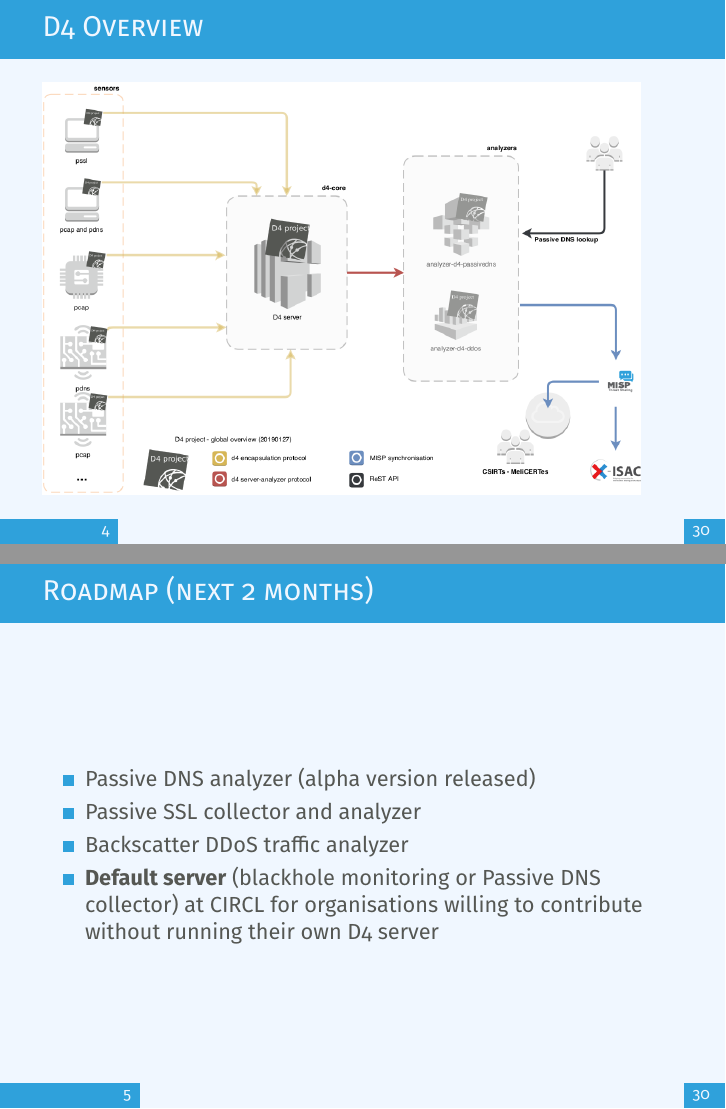
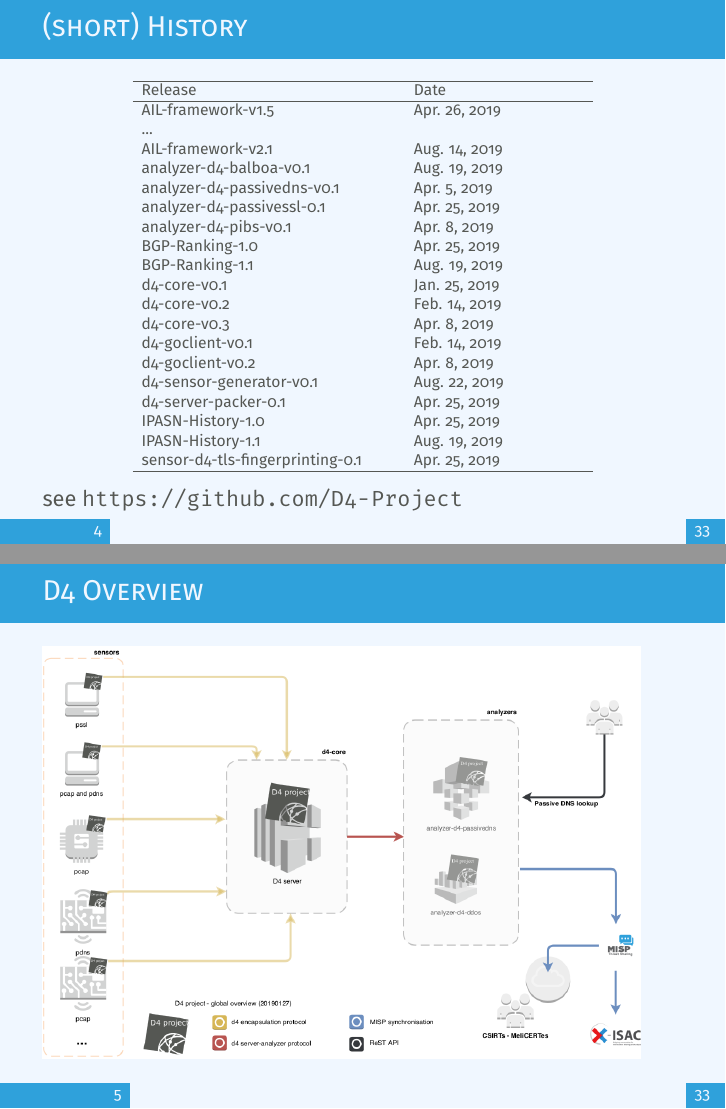
Before and after one commit to D4-project/architecture, LaTeX slides (docs/workshop/0-introduction/d4-introduction.tex): pages 5 and 6 of 31 before the commit and pages 5 and 6 of 34 after it, joined at a grey line. Compiled offline with pdfLaTeX.

Commit message:
chg: [workshot-0] merge PTS19 changes - introduce DDoS

```diff
--- a/docs/workshop/0-introduction/d4-introduction.tex
+++ b/docs/workshop/0-introduction/d4-introduction.tex
@@ -8,6 +8,8 @@
 \usetikzlibrary{shapes,arrows}
 \usepackage{transparent}
 \usepackage{fancyvrb}
+\usepackage{tabularx}
+\usepackage{ulem}
 \usepackage{listings}
 \definecolor{main}{RGB}{47, 161, 219}
 %\definecolor{textcolor}{RGB}{128, 128, 128}
@@ -15,10 +17,10 @@
 \definecolor{textcolor}{RGB}{85, 87, 83}
 \title{D4 Project}
 \subtitle{Open and collaborative network monitoring}
-\author{Alexandre Dulaunoy - Sami Mokaddem}
+\author{TEAM CIRCL}
 \titlegraphic{\includegraphics[scale=0.20]{d4-logo.pdf}}
-\institute{Team CIRCL \\ \url{https://www.d4-project.org/}}
-\date{2019/03/29}
+\institute{\url{https://www.d4-project.org/}}
+\date{2019/09/23}
 
 \begin{document}
     \begin{frame}
@@ -62,3 +69,40 @@
+\begin{frame}
+        \frametitle{(short) History}
+\begin{center}
+\resizebox{!}{100pt}{%
+  \begin{tabularx}{\linewidth}%
+    {>{\setlength\hsize{0.6\hsize}\raggedright}X%
+     >{\setlength\hsize{0.4\hsize}\raggedright}X}
+
+\hline
+Release                          & Date          \tabularnewline
+\hline
+AIL-framework-v1.5 & Apr. 26, 2019  \tabularnewline
+...  & \tabularnewline
+AIL-framework-v2.1 & Aug. 14, 2019  \tabularnewline
+analyzer-d4-balboa-v0.1          & Aug. 19, 2019 \tabularnewline
+analyzer-d4-passivedns-v0.1      & Apr. 5, 2019  \tabularnewline
+analyzer-d4-passivessl-0.1       & Apr. 25, 2019 \tabularnewline
+analyzer-d4-pibs-v0.1            & Apr. 8, 2019  \tabularnewline
+BGP-Ranking-1.0                  & Apr. 25, 2019 \tabularnewline
+BGP-Ranking-1.1                  & Aug. 19, 2019 \tabularnewline
+d4-core-v0.1                     & Jan. 25, 2019 \tabularnewline
+d4-core-v0.2                     & Feb. 14, 2019 \tabularnewline
+d4-core-v0.3                     & Apr. 8, 2019  \tabularnewline
+d4-goclient-v0.1                 & Feb. 14, 2019 \tabularnewline
+d4-goclient-v0.2                 & Apr. 8, 2019  \tabularnewline
+d4-sensor-generator-v0.1         & Aug. 22, 2019 \tabularnewline
+d4-server-packer-0.1             & Apr. 25, 2019 \tabularnewline
+IPASN-History-1.0                & Apr. 25, 2019 \tabularnewline
+IPASN-History-1.1                & Aug. 19, 2019 \tabularnewline
+sensor-d4-tls-fingerprinting-0.1 & Apr. 25, 2019 \tabularnewline
+\hline
+
+\end{tabularx}%
+}
+\end{center}
+
+see \url{https://github.com/D4-Project}
 \end{frame}
 
 \begin{frame}
@@ -67,4 +111,3 @@
 \end{frame}
 
 \begin{frame}
-        \frametitle{Roadmap (next 2 months)}
@@ -71,5 +121 @@
         \begin{itemize}
-                \item Passive DNS analyzer (alpha version released)
-                \item Passive SSL collector and analyzer
-                \item Backscatter DDoS traffic analyzer
-                \item {\bf Default server} (blackhole monitoring or Passive DNS collector) at CIRCL for organisations willing to contribute without running their own D4 server
```
Also changed, not shown: docs/diagram/d4-1.png (added), docs/diagram/d4-2.png (added), docs/diagram/d4-3.png (added), docs/diagram/d4-4.png (added), docs/diagram/d4-5.png (added), docs/diagram/d4-worker-2.png (added), docs/diagram/theconversation.pdf (added), docs/workshop/0-introduction/d4-1.png, docs/workshop/0-introduction/d4-2.png, docs/workshop/0-introduction/d4-3.png, docs/workshop/0-introduction/d4-4.png, docs/workshop/0-introduction/d4-5.png, docs/workshop/0-introduction/d4-introduction.pdf, docs/workshop/0-introduction/d4-introduction.tex (68 more changed lines).
